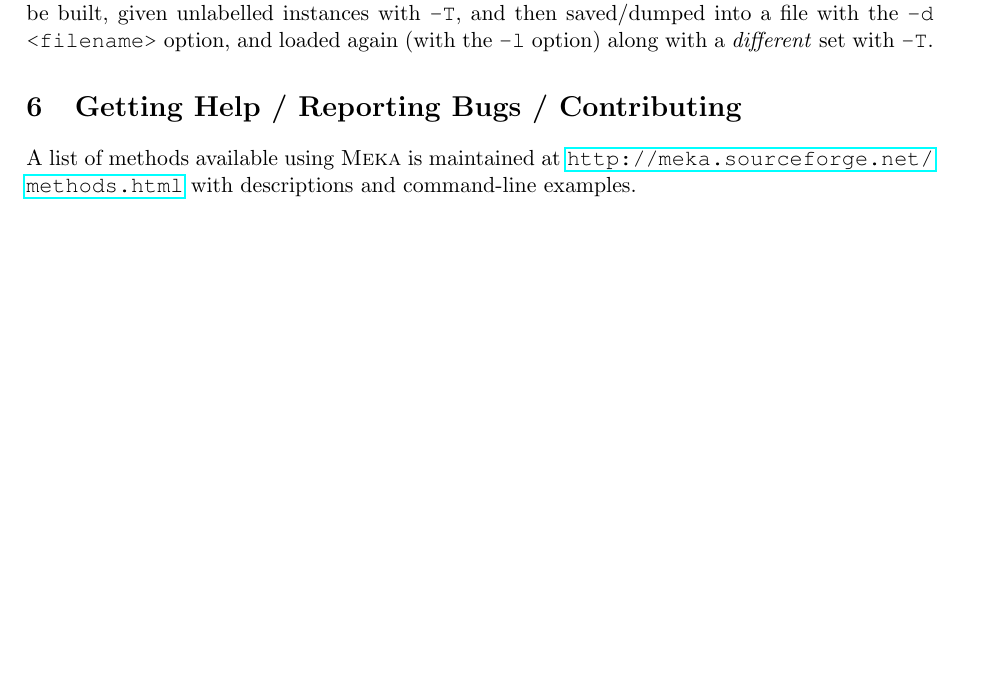
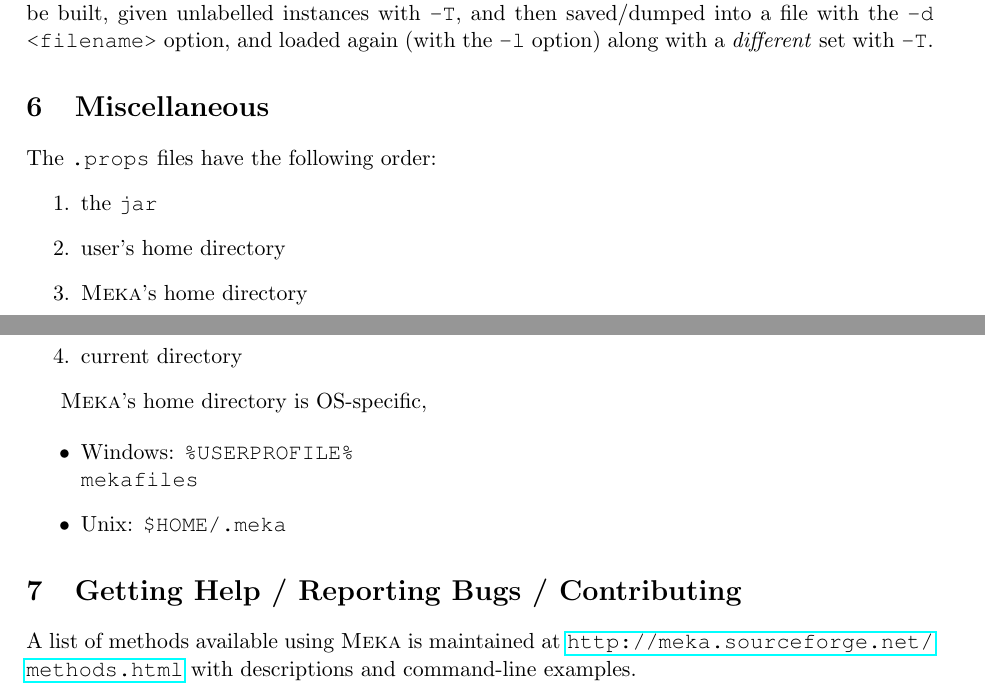
Before and after one commit to Waikato/meka, a LaTeX document (src/main/latex/tutorial/Tutorial.tex): part of page 15 of 17 before the commit and two parts of pages 15 and 16 of 17 after it, the two joined at a grey line, cut so that both start at the same text, the shorter picture padded with empty space. Compiled offline with pdfLaTeX.

Commit message:
Added information regarding props files / Meka's home directory

```diff
--- a/src/main/latex/tutorial/Tutorial.tex
+++ b/src/main/latex/tutorial/Tutorial.tex
@@ -7,7 +7,7 @@
 \newcommand{\MOA}{Moa}
 \newcommand{\WEKA}{Weka}
 \newcommand{\MULAN}{Mulan}
-\def\version{{\tt 1.7.6}}
+\def\version{{\tt 1.7.7}}
 \usepackage{listings}
 \usepackage{courier}
 \lstset{basicstyle=\small\ttfamily,breaklines=true,frame=L,xleftmargin=\parindent}
@@ -612,6 +612,24 @@
 
 Semi-supervised classifiers implement \texttt{SemisupervisedClassifier} interface and must implement the method \texttt{setUnlabelledData(Instances)} which is called automatically by the \texttt{Evaluation} class prior to \texttt{buildClassifier(Instances)}. It is up to the classifier to decide what to do with the unlabelled instances. Currently, \framework{\MEKA} assumes that unlabelled instances are the test instances (e.g., supplied with the \texttt{-T} flag). It sets all labels to missing beforehand just in case. In the case of a separate set of unlabelled instances, a model can be built, given unlabelled instances with \texttt{-T}, and then saved/dumped into a file with the \texttt{-d <filename>} option, and loaded again (with the \texttt{-l} option) along with a \emph{different} set with \texttt{-T}.
 
+\section{Miscellaneous}
+
+The \texttt{.props} files have the following order:
+\begin{enumerate}
+	\item the \texttt{jar}
+	\item user's home directory
+	\item \framework{\MEKA}'s home directory
+	\item current directory
+\end{enumerate}
+
+\framework{\MEKA}'s home directory is OS-specific,
+
+\begin{itemize}
+	\item Windows: \texttt{\%USERPROFILE\%\\mekafiles}
+	\item Unix: \texttt{\$HOME/.meka}
+\end{itemize}
+
+
 \section{Getting Help / Reporting Bugs / Contributing}
 
 A list of methods available using \framework{\MEKA} is maintained at \url{http://meka.sourceforge.net/methods.html} with descriptions and command-line examples.
```
Also changed, not shown: src/main/latex/tutorial/Tutorial.tex (2 more changed lines).
